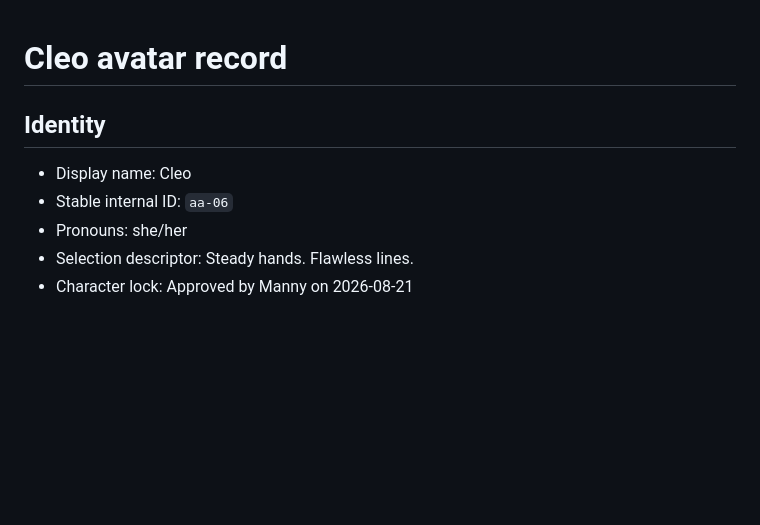
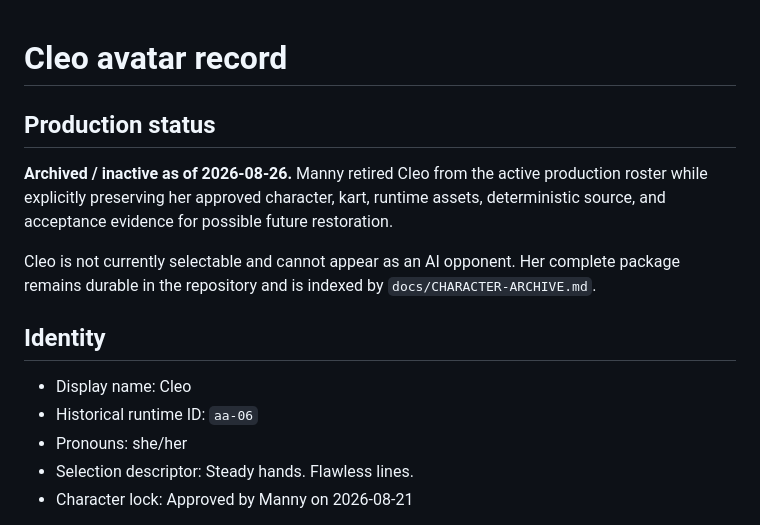
Before and after one commit to Manaconda33/accurate-artistry-game-hub, a Markdown page: docs/avatars/CLEO.md, the part around one of its changes. GitHub-like rendering; blank space fills up the shorter version.

```diff
--- a/docs/avatars/CLEO.md
+++ b/docs/avatars/CLEO.md
@@ -1,9 +1,15 @@
 # Cleo avatar record
+
+## Production status
+
+**Archived / inactive as of 2026-08-26.** Manny retired Cleo from the active production roster while explicitly preserving her approved character, kart, runtime assets, deterministic source, and acceptance evidence for possible future restoration.
+
+Cleo is not currently selectable and cannot appear as an AI opponent. Her complete package remains durable in the repository and is indexed by `docs/CHARACTER-ARCHIVE.md`.
 
 ## Identity
 
 - Display name: Cleo
-- Stable internal ID: `aa-06`
+- Historical runtime ID: `aa-06`
 - Pronouns: she/her
 - Selection descriptor: Steady hands. Flawless lines.
 - Character lock: Approved by Manny on 2026-08-21
```
Also changed, not shown: other parts of docs/avatars/CLEO.md (+16 -11 lines).
